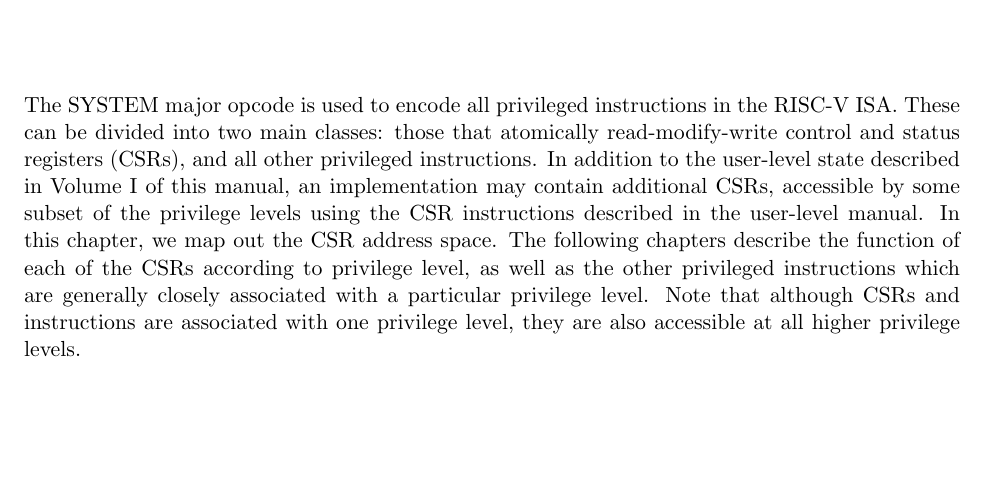
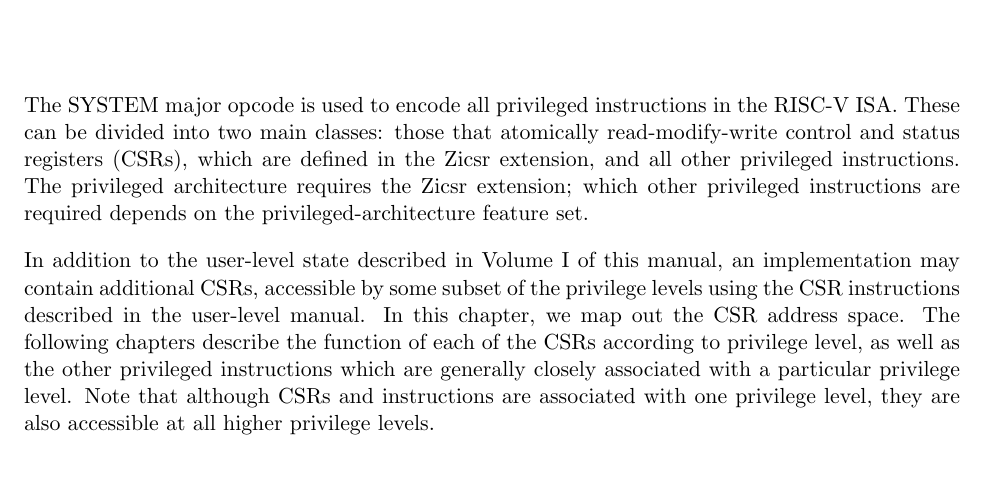
Before and after one commit to riscv/riscv-isa-manual, a LaTeX thesis (src/riscv-privileged.tex, which reads src/priv-csrs.tex): part of page 17 of 129, cut so that both start at the same text, the shorter picture padded with empty space. Compiled offline with pdfLaTeX.

Commit message:
Make it explicit that the priv arch requires Zicsr

```diff
--- a/src/priv-csrs.tex
+++ b/src/priv-csrs.tex
@@ -2,9 +2,15 @@
 \label{chap:priv-csrs}
 
 The SYSTEM major opcode is used to encode all privileged instructions
-in the RISC-V ISA.  These can be divided into two main classes: those
-that atomically read-modify-write control and status registers (CSRs),
-and all other privileged instructions.  In addition to the user-level
+in the RISC-V ISA.
+These can be divided into two main classes: those that atomically
+read-modify-write control and status registers (CSRs), which are defined in
+the Zicsr extension, and all other privileged instructions.
+The privileged architecture requires the Zicsr extension; which other
+privileged instructions are required depends on the privileged-architecture
+feature set.
+
+In addition to the user-level
 state described in Volume I of this manual, an implementation may
 contain additional CSRs, accessible by some subset of the privilege
 levels using the CSR instructions described in the user-level manual.
```
